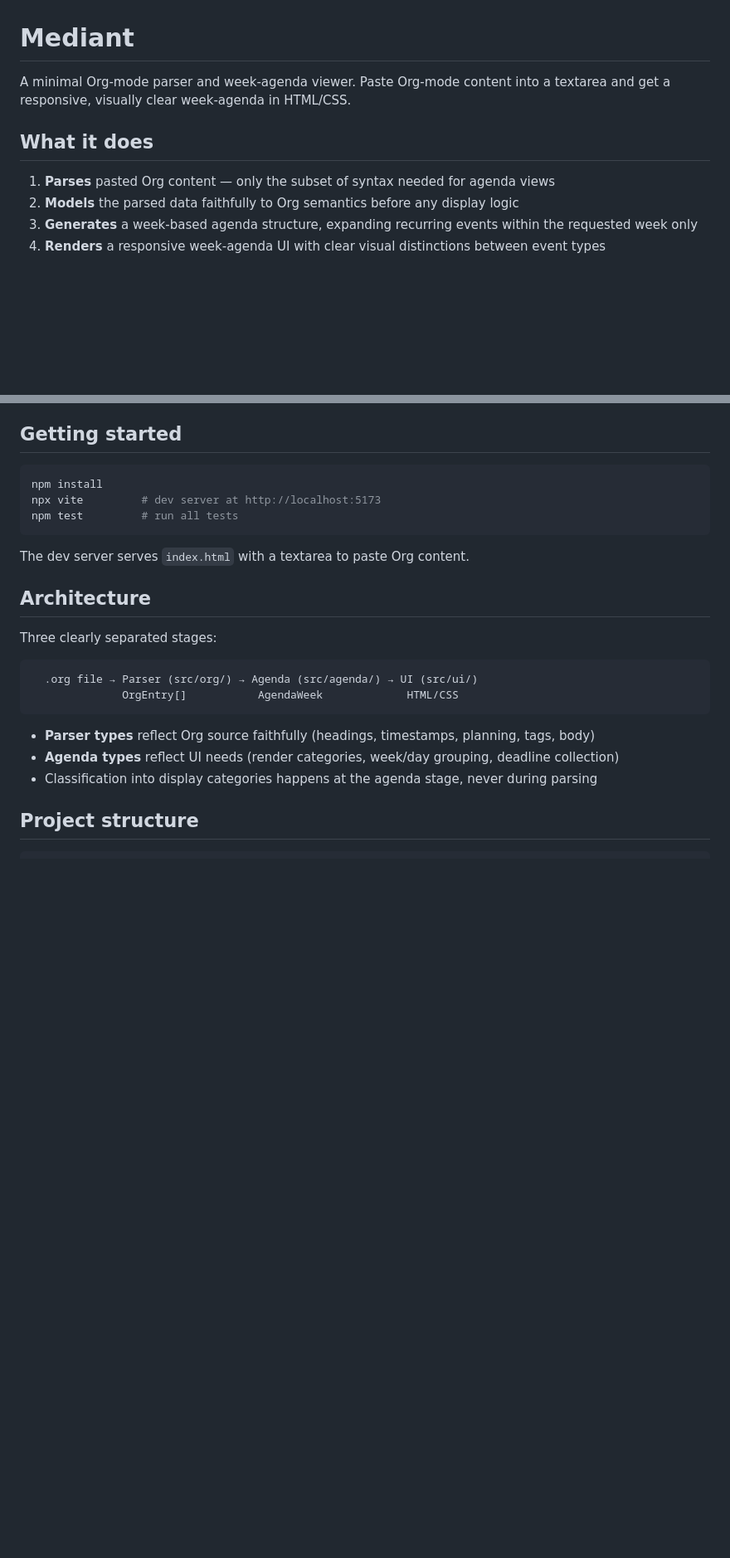
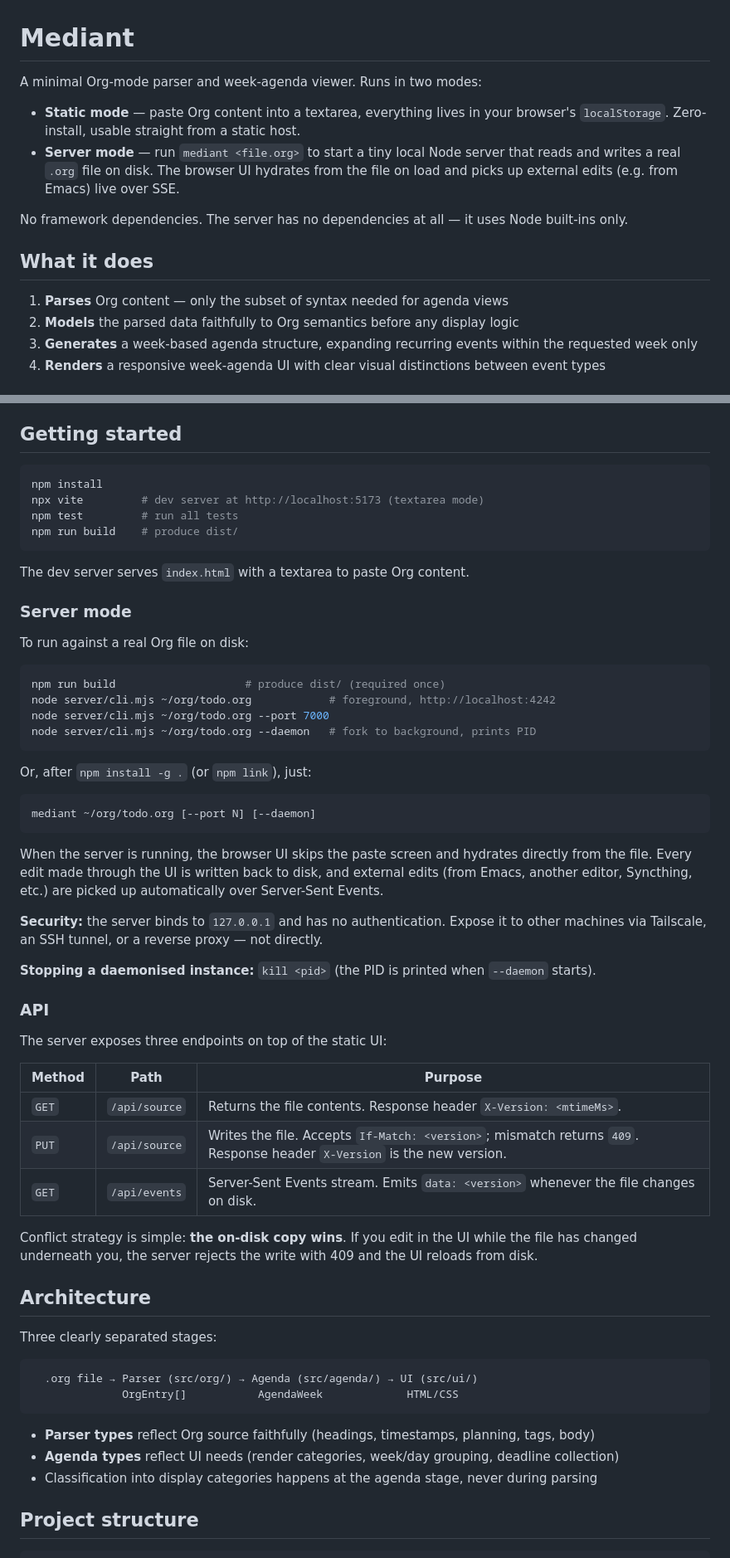
Before and after one commit to Lycomedes1814/Mediant, a Markdown page: README.md, 2 parts joined by grey strips. Shown at 83% size. GitHub-like rendering; blank space fills up the shorter version.

Commit message:
README: document server mode, CLI, and /api endpoints
Co-Authored-By: Claude Opus 4.6 <noreply@anthropic.com>

````diff
--- a/README.md
+++ b/README.md
@@ -1,10 +1,15 @@
 # Mediant
 
-A minimal Org-mode parser and week-agenda viewer. Paste Org-mode content into a textarea and get a responsive, visually clear week-agenda in HTML/CSS.
+A minimal Org-mode parser and week-agenda viewer. Runs in two modes:
+
+- **Static mode** — paste Org content into a textarea, everything lives in your browser's `localStorage`. Zero-install, usable straight from a static host.
+- **Server mode** — run `mediant <file.org>` to start a tiny local Node server that reads and writes a real `.org` file on disk. The browser UI hydrates from the file on load and picks up external edits (e.g. from Emacs) live over SSE.
+
+No framework dependencies. The server has no dependencies at all — it uses Node built-ins only.
 
 ## What it does
 
-1. **Parses** pasted Org content — only the subset of syntax needed for agenda views
+1. **Parses** Org content — only the subset of syntax needed for agenda views
 2. **Models** the parsed data faithfully to Org semantics before any display logic
 3. **Generates** a week-based agenda structure, expanding recurring events within the requested week only
 4. **Renders** a responsive week-agenda UI with clear visual distinctions between event types
@@ -31,11 +36,47 @@ Anything outside this subset is ignored gracefully — it will not cause errors.
 
 ```sh
 npm install
-npx vite         # dev server at http://localhost:5173
+npx vite         # dev server at http://localhost:5173 (textarea mode)
 npm test         # run all tests
+npm run build    # produce dist/
 ```
 
 The dev server serves `index.html` with a textarea to paste Org content.
+
+### Server mode
+
+To run against a real Org file on disk:
+
+```sh
+npm run build                    # produce dist/ (required once)
+node server/cli.mjs ~/org/todo.org            # foreground, http://localhost:4242
+node server/cli.mjs ~/org/todo.org --port 7000
+node server/cli.mjs ~/org/todo.org --daemon   # fork to background, prints PID
+```
+
+Or, after `npm install -g .` (or `npm link`), just:
+
+```sh
+mediant ~/org/todo.org [--port N] [--daemon]
+```
+
+When the server is running, the browser UI skips the paste screen and hydrates directly from the file. Every edit made through the UI is written back to disk, and external edits (from Emacs, another editor, Syncthing, etc.) are picked up automatically over Server-Sent Events.
+
+**Security:** the server binds to `127.0.0.1` and has no authentication. Expose it to other machines via Tailscale, an SSH tunnel, or a reverse proxy — not directly.
+
+**Stopping a daemonised instance:** `kill <pid>` (the PID is printed when `--daemon` starts).
+
+### API
+
+The server exposes three endpoints on top of the static UI:
+
+| Method | Path | Purpose |
+|---|---|---|
+| `GET` | `/api/source` | Returns the file contents. Response header `X-Version: <mtimeMs>`. |
+| `PUT` | `/api/source` | Writes the file. Accepts `If-Match: <version>`; mismatch returns `409`. Response header `X-Version` is the new version. |
+| `GET` | `/api/events` | Server-Sent Events stream. Emits `data: <version>` whenever the file changes on disk. |
+
+Conflict strategy is simple: **the on-disk copy wins**. If you edit in the UI while the file has changed underneath you, the server rejects the write with 409 and the UI reloads from disk.
 
 ## Architecture
 
````
Also changed, not shown: other parts of README.md (+11 -6 lines).
